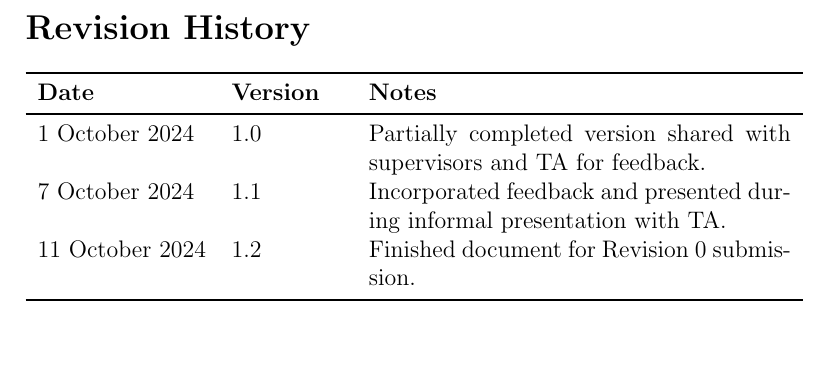
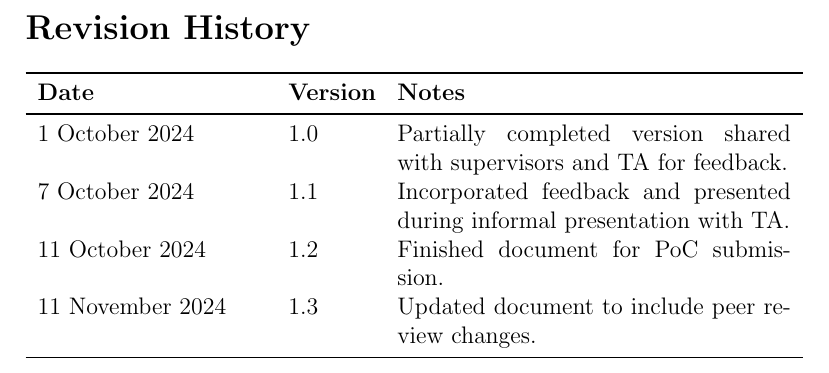
Before and after one commit to SumanyaG/Alkalytics, a LaTeX document (docs/SRS/SRS.tex): part of page 7 of 61, cut so that both start at the same text, the shorter picture padded with empty space. Compiled offline with pdfLaTeX.

Commit message:
fixup! doc(SRS): updated revision history

```diff
--- a/docs/SRS/SRS.tex
+++ b/docs/SRS/SRS.tex
@@ -62,12 +62,13 @@
 \newpage
 \section*{Revision History}
 
-  \begin{tabularx}{\textwidth}{p{3cm}p{2cm}X} \toprule {\textbf{Date}} &
+  \begin{tabularx}{\textwidth}{p{4cm}p{1.5cm}X} \toprule {\textbf{Date}} &
   {\textbf{Version}} & {\textbf{Notes}}\\
   \midrule
   1 October 2024 & 1.0 & Partially completed version shared with supervisors and TA for feedback.\\
   7 October 2024 & 1.1 & Incorporated feedback and presented during informal presentation with TA.\\
-  11 October 2024 & 1.2 & Finished document for Revision 0 submission.\\
+  11 October 2024 & 1.2 & Finished document for PoC submission.\\
+  11 November 2024 & 1.3 & Updated document to include peer review changes.\\
   \bottomrule
   \end{tabularx}
 
```
Also changed, not shown: docs/SRS/SRS.pdf.
